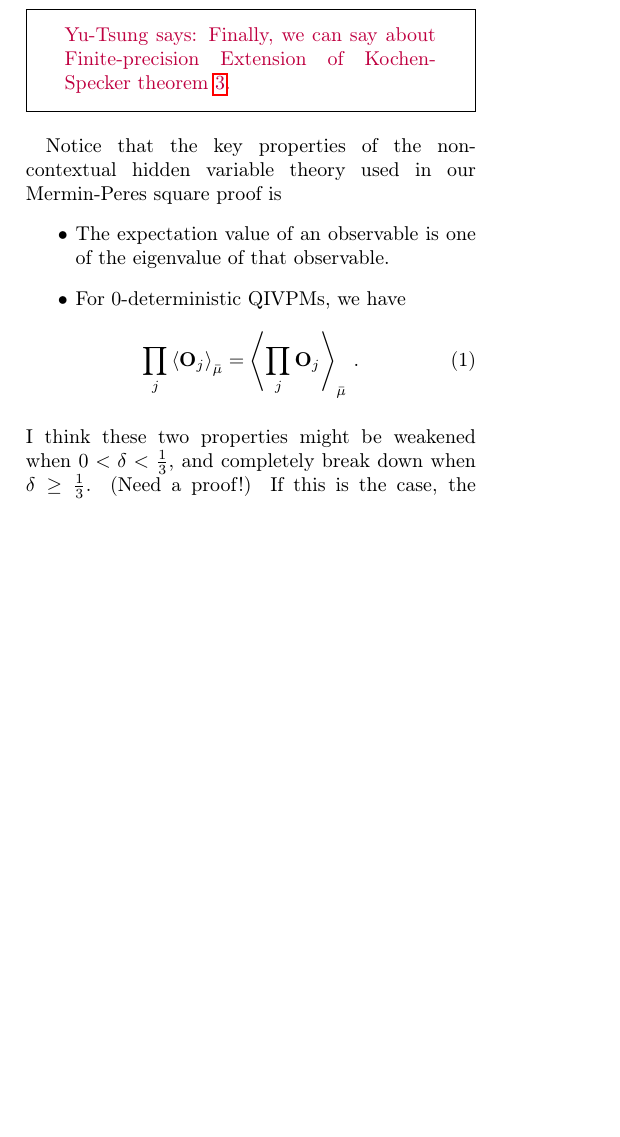
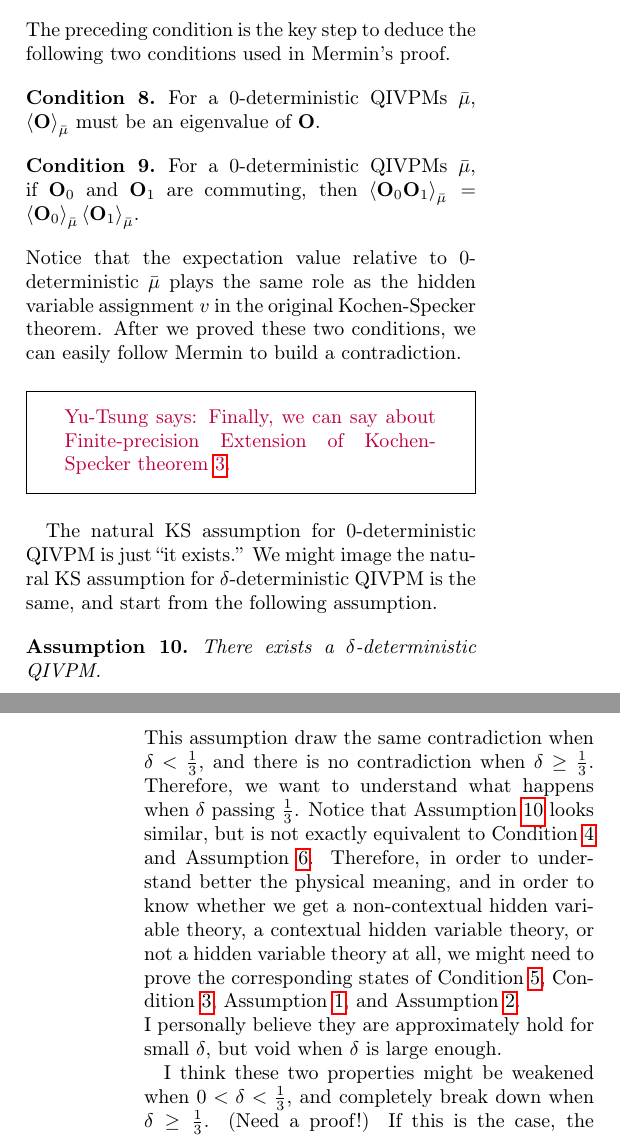
Before and after one commit to yuttai/Contextuality-and-Nonlocality-in-Discrete-Quantum-Theory, a LaTeX paper (prop_letter.tex): part of one column of page 2 of 12 before the commit and two parts of the columns of pages 2 and 3 of 12 after it, the two joined at a grey line, cut at the place of the change, the shorter picture padded with empty space. Compiled offline with pdfLaTeX.

Commit message:
prop_letter.tex Updating interpertation...

```diff
--- a/prop_letter.tex
+++ b/prop_letter.tex
@@ -235,16 +259,48 @@ of Kochen-Specker theorem~\ref{thm:Kochen-Specker}.}
+such that $\bar{\mu}\left(P_{i_{0}}\right)=\necess$ and $\bar{\mu}\left(P_{i}\right)=\imposs$
+for $i\ne i_{0}$.\end{condition}
+
+\noindent The preceding condition is the key step to deduce the following
+two conditions used in Mermin's proof.
+
+\begin{condition}\label{cond:eigenvalue-0-deterministicQIVPM}For
+a $0$-deterministic QIVPMs~$\bar{\mu}$, $\expval{\mathbf{O}}_{\bar{\mu}}$
+must be an eigenvalue of $\mathbf{O}$.\end{condition}
+
+\begin{condition}\label{assu:times-0-deterministicQIVPM}For a $0$-deterministic
+QIVPMs~$\bar{\mu}$, if $\mathbf{O}_{0}$ and $\mathbf{O}_{1}$ are
+commuting, then $\expval{\mathbf{O}_{0}\mathbf{O}_{1}}_{\bar{\mu}}=\expval{\mathbf{O}_{0}}_{\bar{\mu}}\expval{\mathbf{O}_{1}}_{\bar{\mu}}$.\end{condition}
+
+\noindent Notice that the expectation value relative to $0$-deterministic
+$\bar{\mu}$ plays the same role as the hidden variable assignment~$v$
+in the original Kochen-Specker theorem. After we proved these two
+conditions, we can easily follow Mermin to build a contradiction.
+
 \yutsung{Finally, we can say about Finite-precision Extension of
 Kochen-Specker theorem~\ref{cor:Kochen-Specker-IVPM}.}
 
-Notice that the key properties of the non-contextual hidden variable
-theory used in our Mermin-Peres square proof is
-\begin{itemize}
-\item The expectation value of an observable is one of the eigenvalue of
-that observable.
-\item For $0$-deterministic QIVPMs, we have
-\begin{equation}
-\prod_{j}\expval{\mathbf{O}_{j}}_{\bar{\mu}}=\expval{\prod_{j}\mathbf{O}_{j}}_{\bar{\mu}}\,.\label{eq:Kochen-Specker-Rules}
-\end{equation}
-\end{itemize}
+The natural KS assumption for 0-deterministic QIVPM is just ``it
+exists.'' We might image the natural KS assumption for $\delta$-deterministic
+QIVPM is the same, and start from the following assumption.
+
+\begin{assumption}\label{assu:delta-deterministicQIVPM}There exists
+a $\delta$-deterministic QIVPM.\end{assumption}
+
+\noindent This assumption draw the same contradiction when $\delta<\frac{1}{3}$,
+and there is no contradiction when $\delta\ge\frac{1}{3}$. Therefore,
+we want to understand what happens when $\delta$ passing $\frac{1}{3}$.
+Notice that Assumption~\ref{assu:delta-deterministicQIVPM} looks
+similar, but is not exactly equivalent to Condition~\ref{cond:sum-one}
+and Assumption~\ref{assu:0-deterministicQIVPM}. Therefore, in order
+to understand better the physical meaning, and in order to know whether
+we get a non-contextual hidden variable theory, a contextual hidden
+variable theory, or not a hidden variable theory at all, we might
+need to prove the corresponding states of Condition~\ref{cond:one-one},
+Condition~\ref{cond:eigenvalue}, Assumption~\ref{assu:linear},
+and Assumption~\ref{assu:times}.
+
+\noindent I personally believe they are approximately hold for small
+$\delta$, but void when $\delta$ is large enough.
+
 I think these two properties might be weakened when $0<\delta<\frac{1}{3}$,
 and completely break down when $\delta\ge\frac{1}{3}$. (Need a proof!)
 If this is the case, the correct statement is that ``the assumption
```
Also changed, not shown: prop_letter.tex (46 more changed lines), 1 other file.
